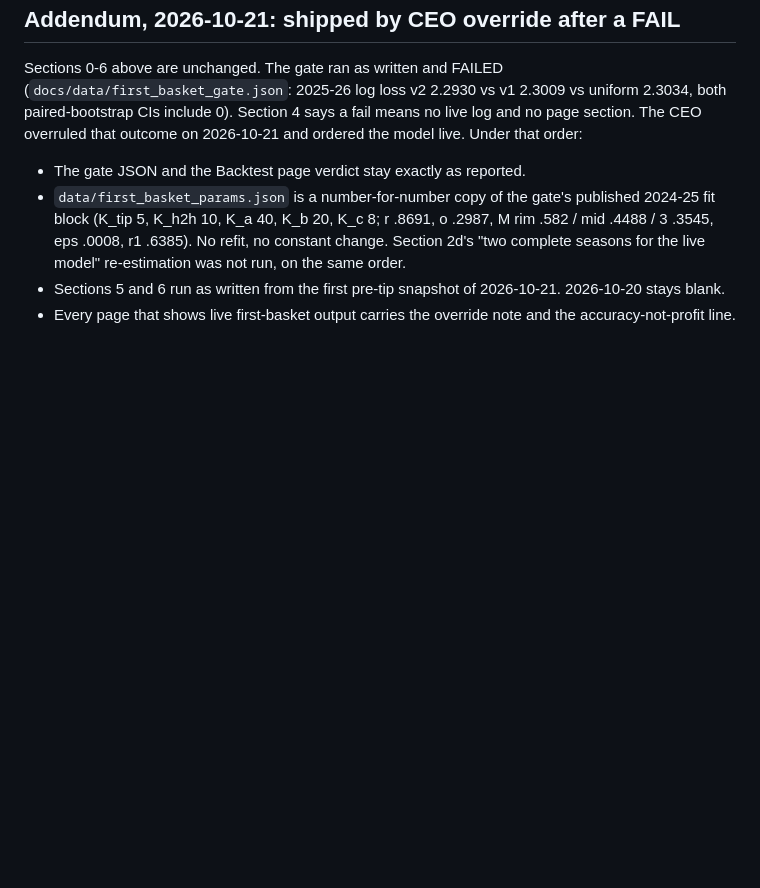
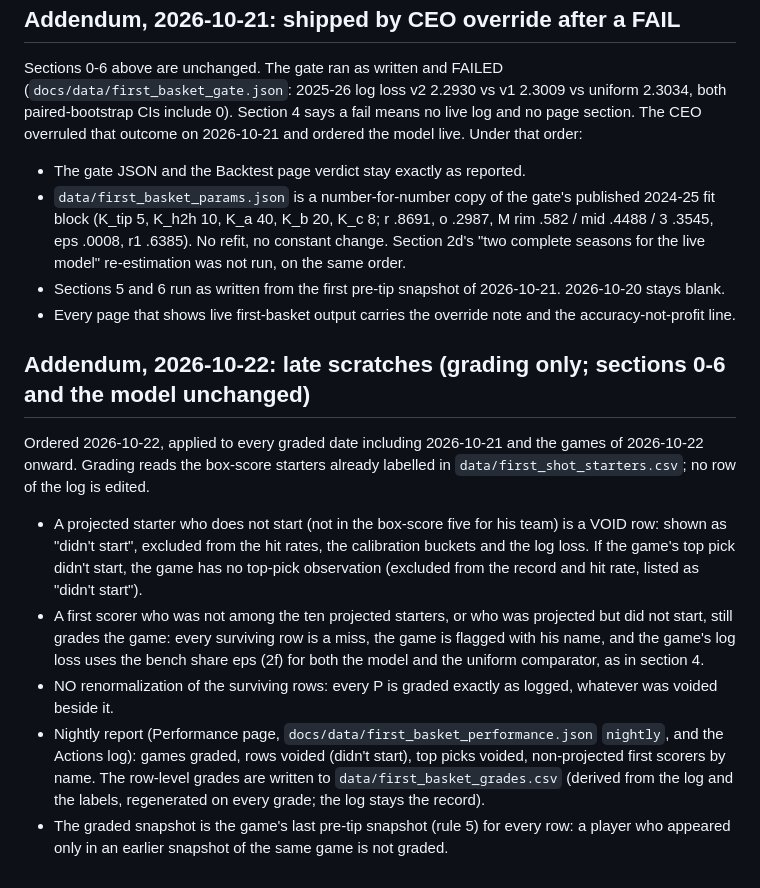
Before and after one commit to macassvic-cmd/arc-lab, a Markdown page: backtests/first_basket_v2_rule.md, the part around the change. Drawn GitHub-style; blank space fills up the shorter version.

Commit message:
first basket rule: addendum 2026-10-22, late scratches (projected starter who did not start = void row; non-projected first scorer = all rows miss, game flagged; no renormalization; nightly report)
Co-Authored-By: Claude Fable 5.1 <noreply@anthropic.com>

```diff
--- a/backtests/first_basket_v2_rule.md
+++ b/backtests/first_basket_v2_rule.md
@@ -119,3 +119,21 @@ section. The CEO overruled that outcome on 2026-10-21 and ordered the model live
   "two complete seasons for the live model" re-estimation was not run, on the same order.
 - Sections 5 and 6 run as written from the first pre-tip snapshot of 2026-10-21. 2026-10-20 stays blank.
 - Every page that shows live first-basket output carries the override note and the accuracy-not-profit line.
+
+## Addendum, 2026-10-22: late scratches (grading only; sections 0-6 and the model unchanged)
+
+Ordered 2026-10-22, applied to every graded date including 2026-10-21 and the games of 2026-10-22 onward. Grading reads the
+box-score starters already labelled in `data/first_shot_starters.csv`; no row of the log is edited.
+
+- A projected starter who does not start (not in the box-score five for his team) is a VOID row: shown as "didn't start",
+  excluded from the hit rates, the calibration buckets and the log loss. If the game's top pick didn't start, the game has no
+  top-pick observation (excluded from the record and hit rate, listed as "didn't start").
+- A first scorer who was not among the ten projected starters, or who was projected but did not start, still grades the game:
+  every surviving row is a miss, the game is flagged with his name, and the game's log loss uses the bench share eps (2f) for
+  both the model and the uniform comparator, as in section 4.
+- NO renormalization of the surviving rows: every P is graded exactly as logged, whatever was voided beside it.
+- Nightly report (Performance page, `docs/data/first_basket_performance.json` `nightly`, and the Actions log): games graded,
+  rows voided (didn't start), top picks voided, non-projected first scorers by name. The row-level grades are written to
+  `data/first_basket_grades.csv` (derived from the log and the labels, regenerated on every grade; the log stays the record).
+- The graded snapshot is the game's last pre-tip snapshot (rule 5) for every row: a player who appeared only in an earlier
+  snapshot of the same game is not graded.
```
